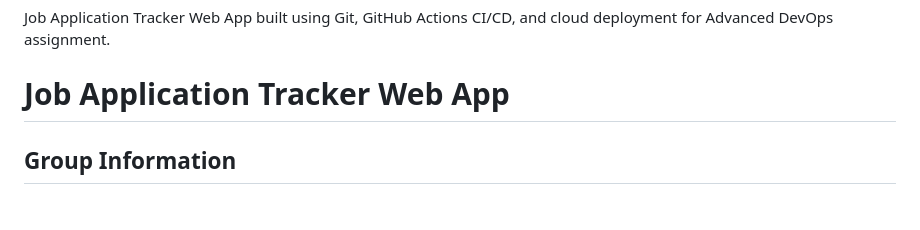
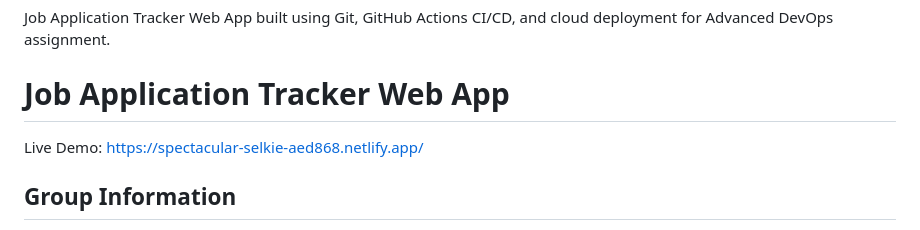
Before and after one commit to kaushalya-pathiranage/Job-Application-Tracker-Web-App, a Markdown page: README.md, the part around the change. Drawn GitHub-style.

Commit message:
Add live demo link to README
Added a link to the live demo of the application.

```diff
--- a/README.md
+++ b/README.md
@@ -1,7 +1,7 @@
 # Job-Application-Tracker-Web-App
 Job Application Tracker Web App built using Git, GitHub Actions CI/CD, and cloud deployment for Advanced DevOps assignment.
 # Job Application Tracker Web App
-
+Live Demo: https://spectacular-selkie-aed868.netlify.app/
 ## Group Information
 - **Hashini Kaushalya** - ITBNM-2313-0038 - Role: DevOps Engineer
 - **Dimasha Thathsarani** - ITBNM-2313-0081 - Role: Full-Stack Developer
```
